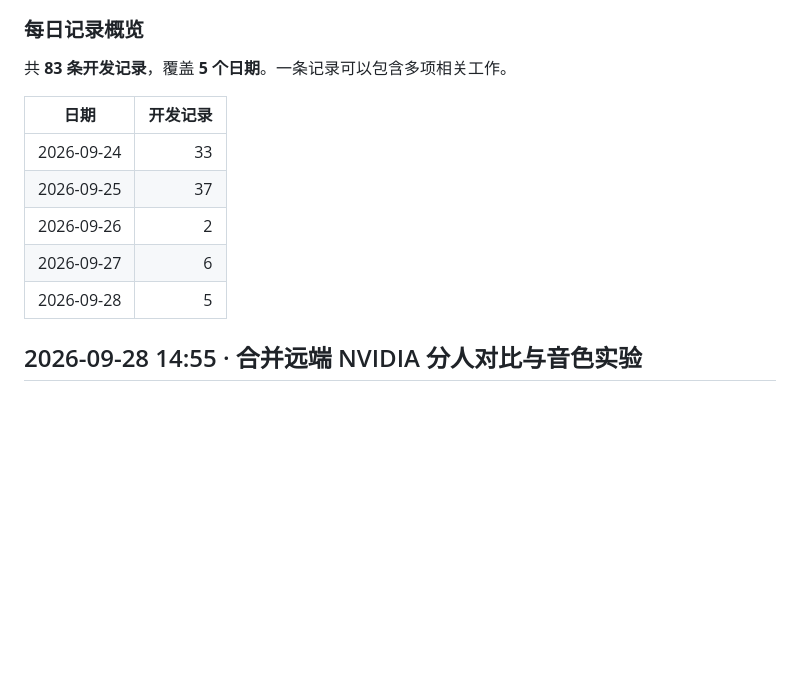
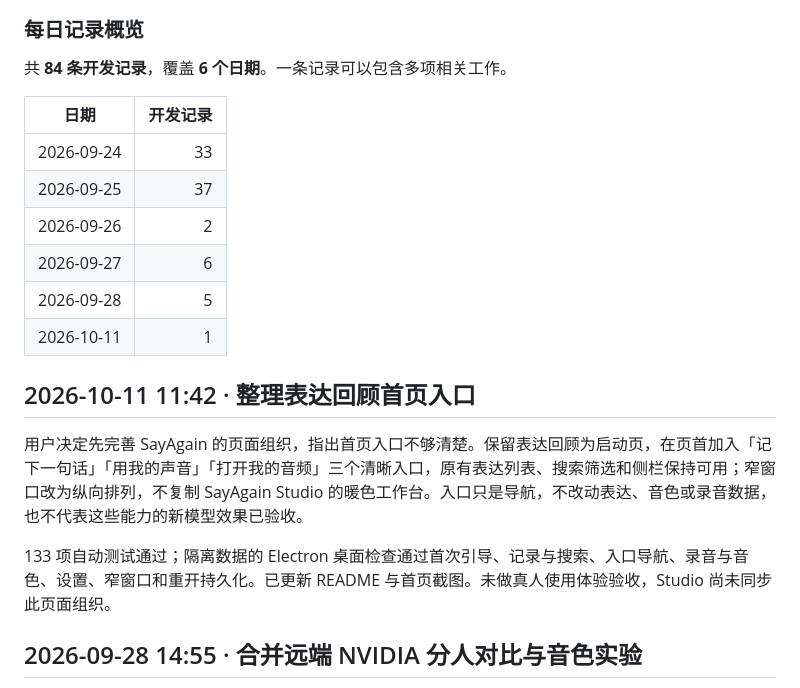
Before and after one commit to hotpoor/HOTPOOR-SayAgain, a Markdown page: DEVELOPMENT_LOG.md, the part around the change. Rendered like a GitHub page; blank space fills up the shorter version.

```diff
--- a/DEVELOPMENT_LOG.md
+++ b/DEVELOPMENT_LOG.md
@@ -23,7 +23,7 @@
 
 ### 每日记录概览
 
-共 **83 条开发记录**，覆盖 **5 个日期**。一条记录可以包含多项相关工作。
+共 **84 条开发记录**，覆盖 **6 个日期**。一条记录可以包含多项相关工作。
 
 | 日期 | 开发记录 |
 | --- | ---: |
@@ -32,6 +32,13 @@
 | 2026-09-26 | 2 |
 | 2026-09-27 | 6 |
 | 2026-09-28 | 5 |
+| 2026-10-11 | 1 |
+
+## 2026-10-11 11:42 · 整理表达回顾首页入口
+
+用户决定先完善 SayAgain 的页面组织，指出首页入口不够清楚。保留表达回顾为启动页，在页首加入「记下一句话」「用我的声音」「打开我的音频」三个清晰入口，原有表达列表、搜索筛选和侧栏保持可用；窄窗口改为纵向排列，不复制 SayAgain Studio 的暖色工作台。入口只是导航，不改动表达、音色或录音数据，也不代表这些能力的新模型效果已验收。
+
+133 项自动测试通过；隔离数据的 Electron 桌面检查通过首次引导、记录与搜索、入口导航、录音与音色、设置、窄窗口和重开持久化。已更新 README 与首页截图。未做真人使用体验验收，Studio 尚未同步此页面组织。
 
 ## 2026-09-28 14:55 · 合并远端 NVIDIA 分人对比与音色实验
 
```
Also changed, not shown: DEVELOPMENT_HISTORY.md (+8 -1 lines), README.md (+2 -0 lines), docs/screenshots/review-desktop.png, 6 other files.
